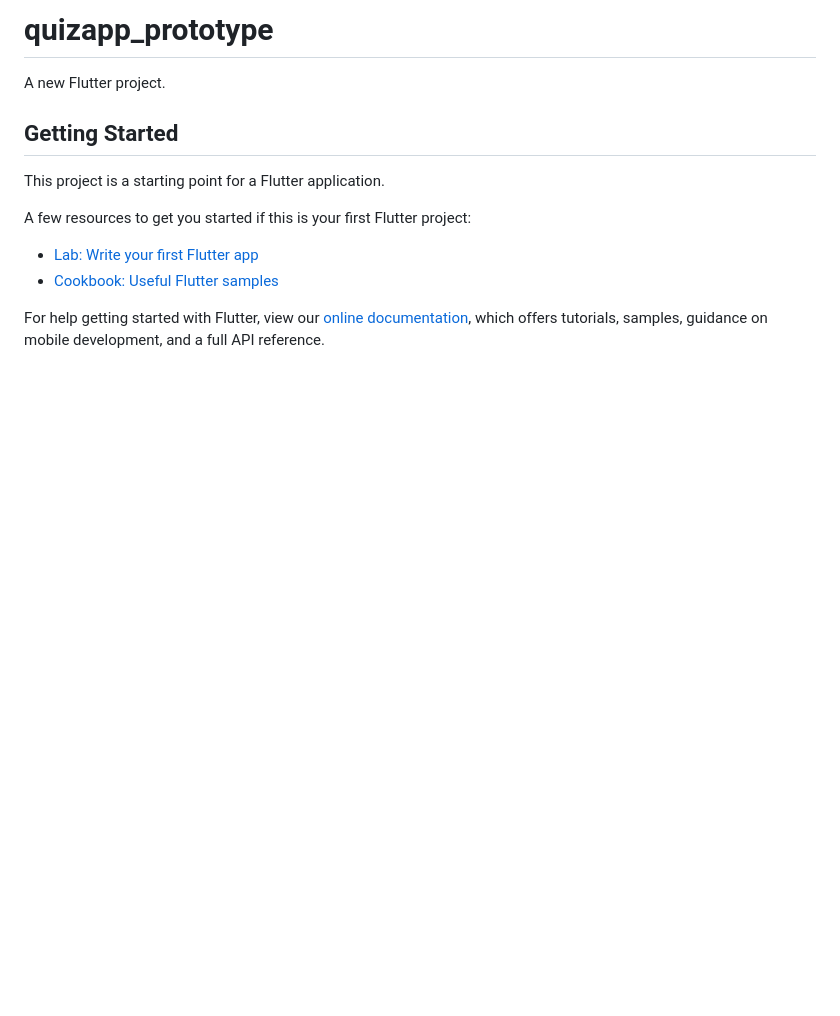
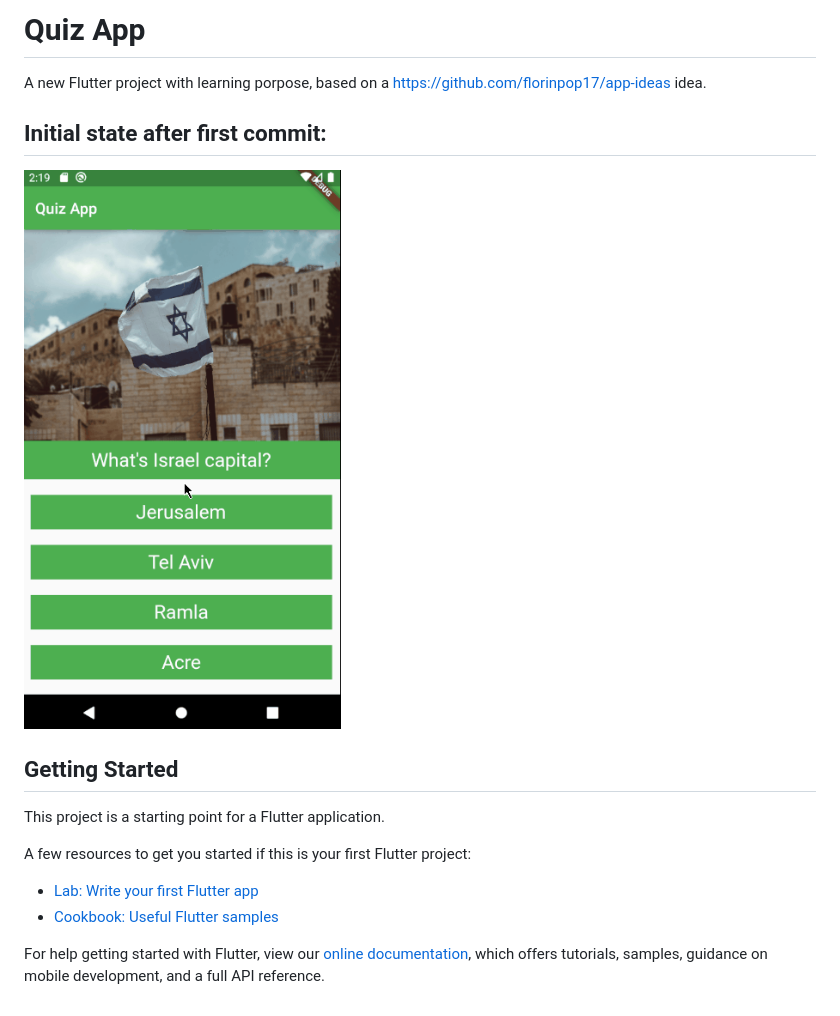
Before and after one commit to AmorimGabrielCE/FlutterProjectsPrototypes, a Markdown page: quizapp_prototype/README.md, the part around the change. GitHub-like rendering; pictures changed too: quizapp_prototype/media/appGif_v0.01.gif (added); blank space fills up the shorter version.

Commit message:
Adding gif demonstrating the app on README.

```diff
--- a/quizapp_prototype/README.md
+++ b/quizapp_prototype/README.md
@@ -1,7 +1,10 @@
-# quizapp_prototype
+# Quiz App
 
-A new Flutter project.
+A new Flutter project with learning porpose, based on a https://github.com/florinpop17/app-ideas idea.
 
+## Initial state after first commit:
+
+![Alt Text](./media/appGif_v0.01.gif)
 ## Getting Started
 
 This project is a starting point for a Flutter application.
```
